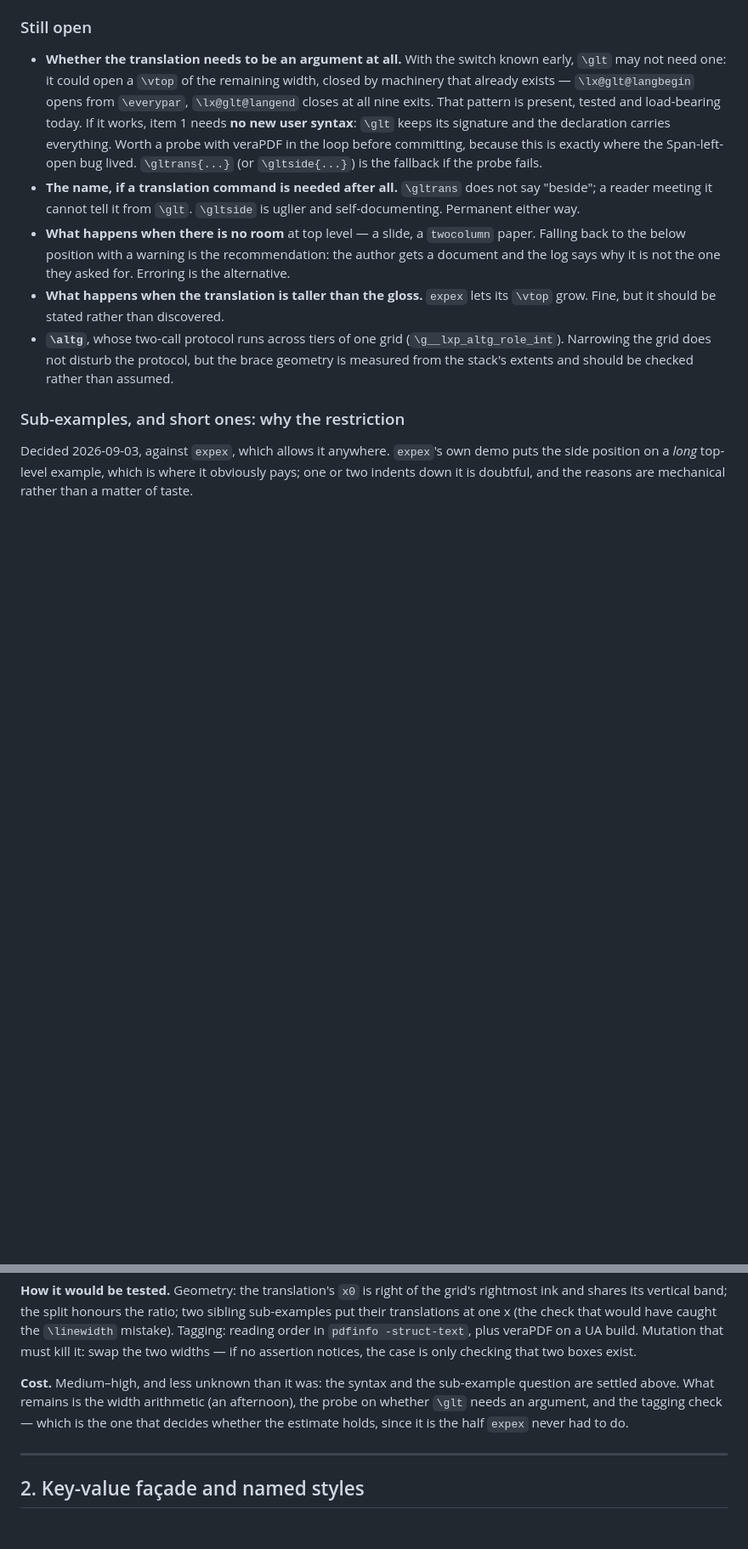
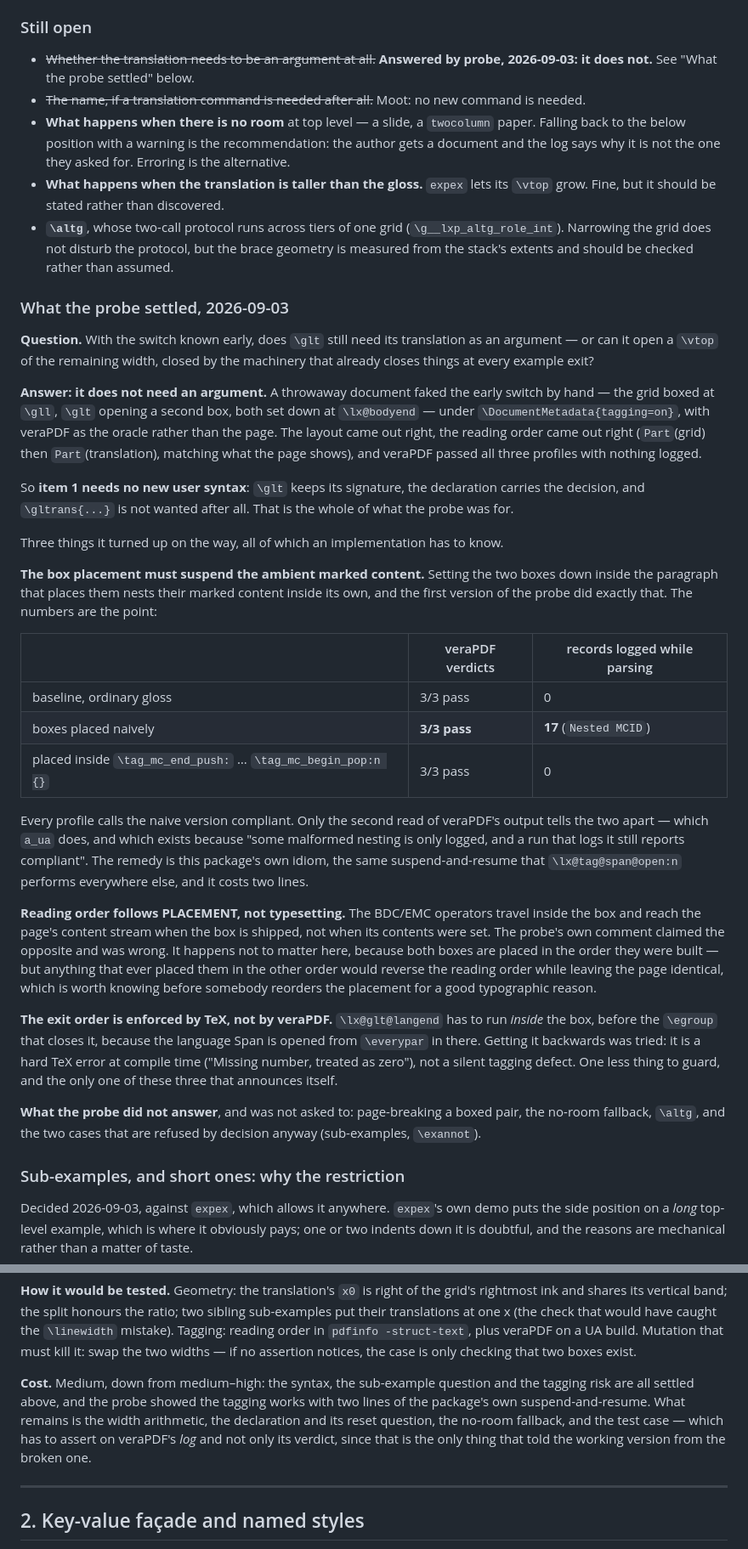
Before and after one commit to ghschaden/linguexx, a Markdown page: doc/EXPEX-GAPS.md, 2 parts joined by grey strips. Shown at 85% size. Drawn GitHub-style; blank space fills up the shorter version.

Commit message:
Probe away the last open question about a side translation
The probe: with the layout switch known before the gloss, does \glt still
need its translation as an argument, or can it open a \vtop closed by the
machinery that already closes things at every example exit?

It does not need an argument.  A throwaway document faked the early switch
by hand -- grid boxed at \gll, \glt opening a second box, both set down at
\lx@bodyend -- under \DocumentMetadata{tagging=on} with veraPDF as the
oracle rather than the page.  Layout right, reading order right, all three
profiles clean.  So item 1 needs NO new user syntax: \glt keeps its
signature, the declaration carries the decision, and \gltrans{} is not
wanted after all.  Both of the open questions it was blocking (the argument,
and the name of the command that would have taken it) are struck.

Three things it turned up on the way, and the first is the reason to run
probes against veraPDF rather than against the page.  Setting the two boxes
down inside the paragraph that places them nests their marked content inside
its own -- and every veraPDF PROFILE still calls that compliant.  Baseline
0 records logged, naive placement 17 (Nested MCID), the same placement
wrapped in \tag_mc_end_push: ... \tag_mc_begin_pop:n{} back to 0.  Only the
second read of the output tells them apart, which is what a_ua does and why
it exists.

Second: reading order follows PLACEMENT, not typesetting -- the BDC/EMC
operators travel inside the box and reach the content stream when the box is
shipped.  The probe's own comment claimed the opposite.  It does not bite
here because both boxes are placed in the order they were built, but
reordering the placement for a typographic reason would silently reverse the
reading order and leave the page identical.

Third, and the one piece of good news: the exit order is enforced by TeX.
\lx@glt@langend has to run inside the box, before the \egroup that closes
it, and getting it backwards is a hard compile error rather than a silent
tagging defect.

Also glosses the word "probe" at the top of the file, since it is used
throughout and assumes a vocabulary: a throwaway document that answers one
question, kept only until it has, and never correct about anything it was
not asked -- with its own failure mode, over-reading one, of which item 1
already records a case.

Co-Authored-By: Claude Opus 5 <noreply@anthropic.com>
Claude-Session: https://claude.ai/code/session_0136DQXBcc41ipmLxNhHsQ2A

```diff
--- a/doc/EXPEX-GAPS.md
+++ b/doc/EXPEX-GAPS.md
@@ -241,19 +252,10 @@ neighbours.
 
 ### Still open
 
-- **Whether the translation needs to be an argument at all.** With the
-  switch known early, `\glt` may not need one: it could open a `\vtop` of
-  the remaining width, closed by machinery that already exists —
-  `\lx@glt@langbegin` opens from `\everypar`, `\lx@glt@langend` closes at
-  all nine exits. That pattern is present, tested and load-bearing today. If
-  it works, item 1 needs **no new user syntax**: `\glt` keeps its signature
-  and the declaration carries everything. Worth a probe with veraPDF in the
-  loop before committing, because this is exactly where the Span-left-open
-  bug lived. `\gltrans{...}` (or `\gltside{...}`) is the fallback if the
-  probe fails.
-- **The name, if a translation command is needed after all.** `\gltrans`
-  does not say "beside"; a reader meeting it cannot tell it from `\glt`.
-  `\gltside` is uglier and self-documenting. Permanent either way.
+- ~~Whether the translation needs to be an argument at all.~~ **Answered by
+  probe, 2026-09-03: it does not.** See "What the probe settled" below.
+- ~~The name, if a translation command is needed after all.~~ Moot: no new
+  command is needed.
 - **What happens when there is no room** at top level — a slide, a
   `twocolumn` paper. Falling back to the below position with a warning is
   the recommendation: the author gets a document and the log says why it is
@@ -265,6 +267,66 @@ neighbours.
   (`\g__lxp_altg_role_int`). Narrowing the grid does not disturb the
   protocol, but the brace geometry is measured from the stack's extents and
   should be checked rather than assumed.
+
+### What the probe settled, 2026-09-03
+
+**Question.** With the switch known early, does `\glt` still need its
+translation as an argument — or can it open a `\vtop` of the remaining
+width, closed by the machinery that already closes things at every example
+exit?
+
+**Answer: it does not need an argument.** A throwaway document faked the
+early switch by hand — the grid boxed at `\gll`, `\glt` opening a second
+box, both set down at `\lx@bodyend` — under
+`\DocumentMetadata{tagging=on}`, with veraPDF as the oracle rather than the
+page. The layout came out right, the reading order came out right
+(`Part`(grid) then `Part`(translation), matching what the page shows), and
+veraPDF passed all three profiles with nothing logged.
+
+So **item 1 needs no new user syntax**: `\glt` keeps its signature, the
+declaration carries the decision, and `\gltrans{...}` is not wanted after
+all. That is the whole of what the probe was for.
+
+Three things it turned up on the way, all of which an implementation has to
+know.
+
+**The box placement must suspend the ambient marked content.** Setting the
+two boxes down inside the paragraph that places them nests their marked
+content inside its own, and the first version of the probe did exactly that.
+The numbers are the point:
+
+| | veraPDF verdicts | records logged while parsing |
+|---|---|---|
+| baseline, ordinary gloss | 3/3 pass | 0 |
+| boxes placed naively | **3/3 pass** | **17** (`Nested MCID`) |
+| placed inside `\tag_mc_end_push:` … `\tag_mc_begin_pop:n {}` | 3/3 pass | 0 |
+
+Every profile calls the naive version compliant. Only the second read of
+veraPDF's output tells the two apart — which `a_ua` does, and which exists
+because "some malformed nesting is only logged, and a run that logs it still
+reports compliant". The remedy is this package's own idiom, the same
+suspend-and-resume that `\lx@tag@span@open:n` performs everywhere else, and
+it costs two lines.
+
+**Reading order follows PLACEMENT, not typesetting.** The BDC/EMC operators
+travel inside the box and reach the page's content stream when the box is
+shipped, not when its contents were set. The probe's own comment claimed the
+opposite and was wrong. It happens not to matter here, because both boxes
+are placed in the order they were built — but anything that ever placed them
+in the other order would reverse the reading order while leaving the page
+identical, which is worth knowing before somebody reorders the placement for
+a good typographic reason.
+
+**The exit order is enforced by TeX, not by veraPDF.** `\lx@glt@langend` has
+to run *inside* the box, before the `\egroup` that closes it, because the
+language Span is opened from `\everypar` in there. Getting it backwards was
+tried: it is a hard TeX error at compile time ("Missing number, treated as
+zero"), not a silent tagging defect. One less thing to guard, and the only
+one of these three that announces itself.
+
+**What the probe did not answer**, and was not asked to: page-breaking a
+boxed pair, the no-room fallback, `\altg`, and the two cases that are
+refused by decision anyway (sub-examples, `\exannot`).
 
 ### Sub-examples, and short ones: why the restriction
 
@@ -314,11 +376,13 @@ that would have caught the `\linewidth` mistake). Tagging: reading order in
 it: swap the two widths — if no assertion notices, the case is only checking
 that two boxes exist.
 
-**Cost.** Medium–high, and less unknown than it was: the syntax and the
-sub-example question are settled above. What remains is the width
-arithmetic (an afternoon), the probe on whether `\glt` needs an argument,
-and the tagging check — which is the one that decides whether the estimate
-holds, since it is the half `expex` never had to do.
+**Cost.** Medium, down from medium–high: the syntax, the sub-example
+question and the tagging risk are all settled above, and the probe showed
+the tagging works with two lines of the package's own suspend-and-resume.
+What remains is the width arithmetic, the declaration and its reset
+question, the no-room fallback, and the test case — which has to assert on
+veraPDF's *log* and not only its verdict, since that is the only thing that
+told the working version from the broken one.
 
 ---
 
```
Also changed, not shown: other parts of doc/EXPEX-GAPS.md (+12 -1 lines).
